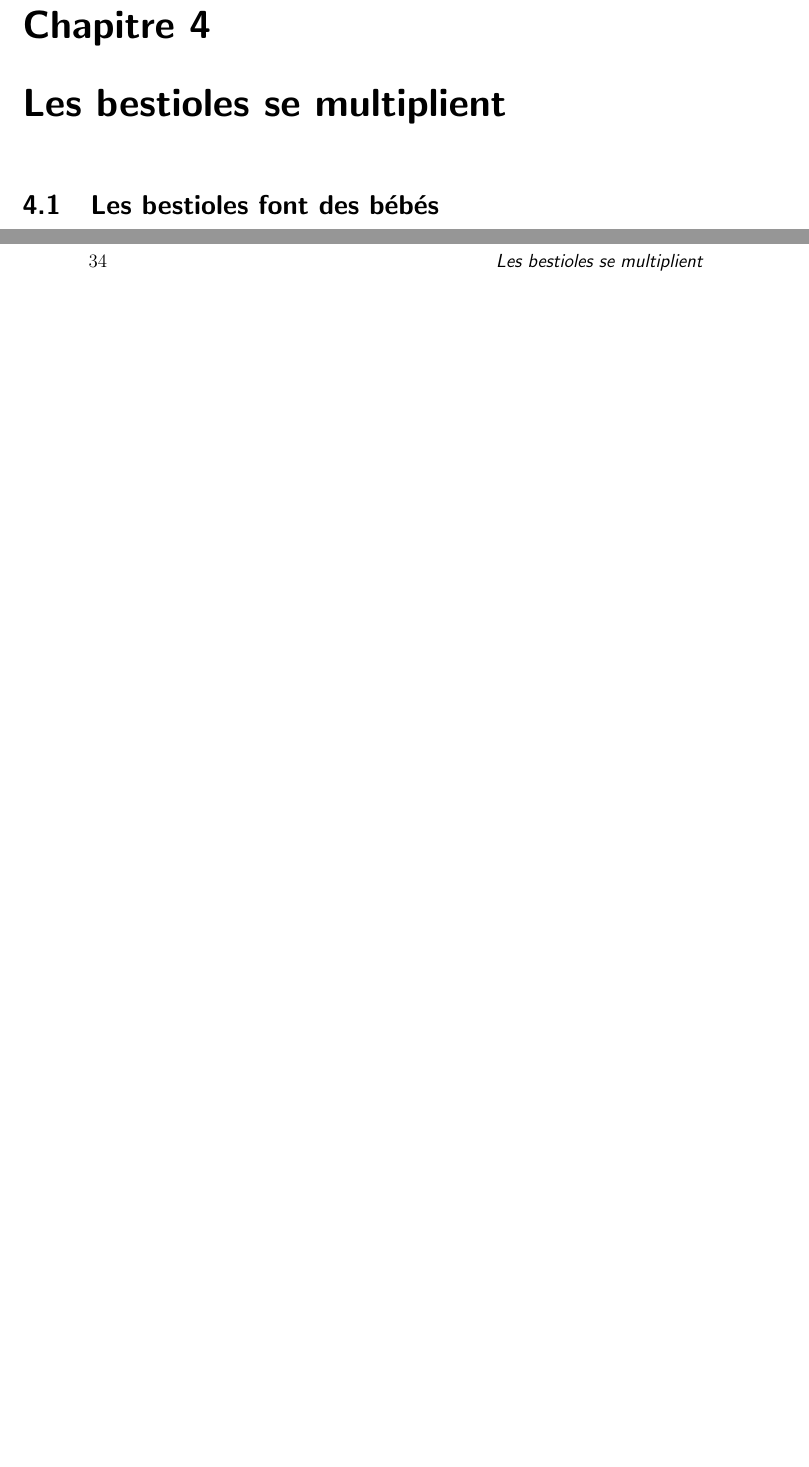
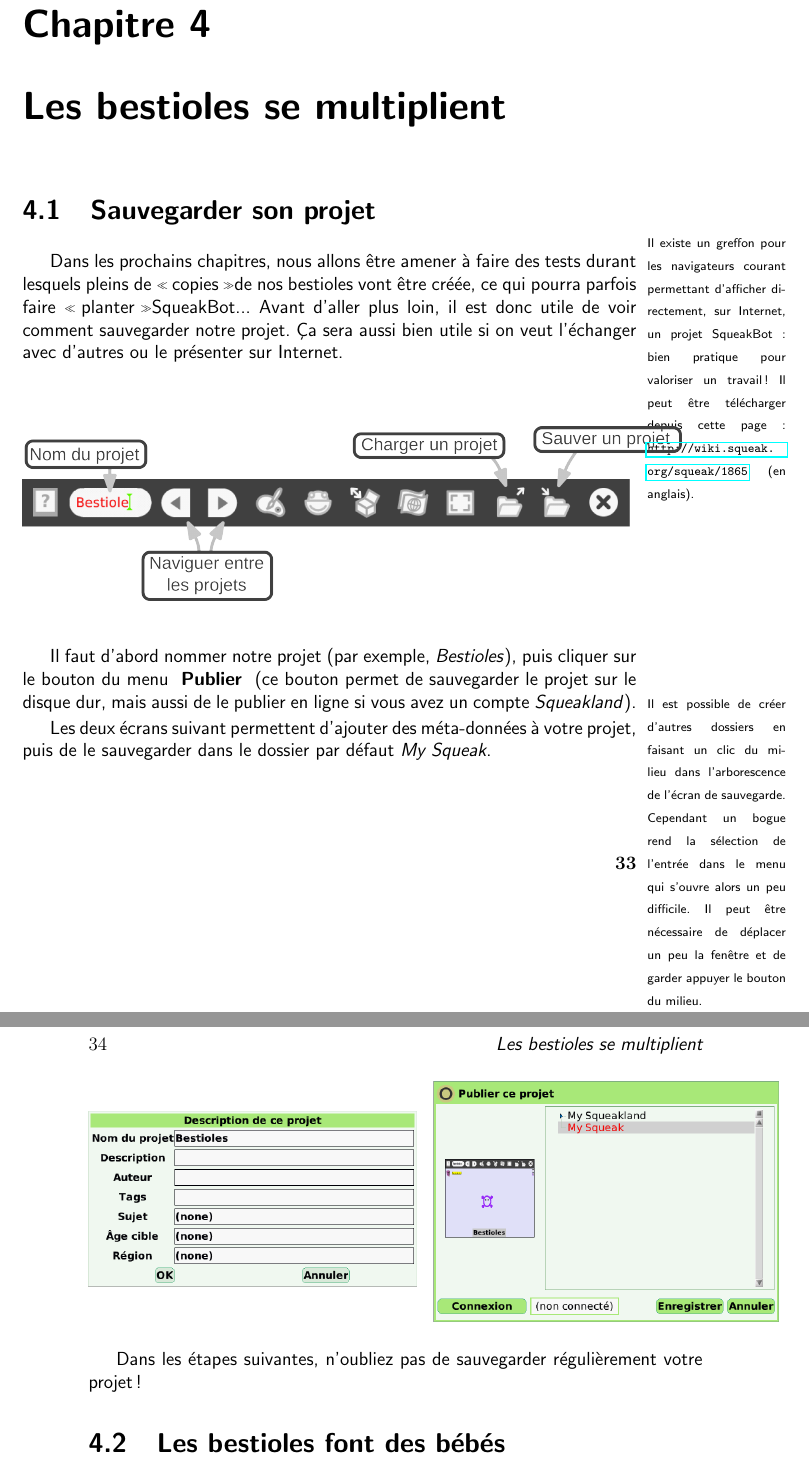
Before and after one commit to skadge/squeakbot_pas_a_pas, a LaTeX book (squeakbot_pas_a_pas.tex): two parts of pages 33 and 34 of 48, joined at a grey line, cut so that both start at the same text, the shorter picture padded with empty space. Compiled offline with pdfLaTeX.

Commit message:
Added a new chapter on 'how to save your project'. Updated subsequent screenshot to reflect the project name.

```diff
--- a/squeakbot_pas_a_pas.tex
+++ b/squeakbot_pas_a_pas.tex
@@ -525,6 +525,22 @@ Utilisons notre script \code{raz} pour faire un peu de ménage avant de passer
 %%%%%%%%%%%%%%%%%%%%%%%%%%%%%%%%%%%%%%%%%%%%%%%%%%%%%%%%%%%%%%%%%%%%%%%%%%%%%%%%%%%%%%%%%%%%%%%%%%%%%%%
 \chapter{Les bestioles se multiplient}
 
+\section{Sauvegarder son projet}
+
+\marginpar{Il existe un greffon pour les navigateurs courant permettant d'afficher directement, sur Internet, un projet \appName~: bien pratique pour valoriser un travail~! Il peut être télécharger depuis cette page~: \url{http://wiki.squeak.org/squeak/1865} (en anglais).}
+Dans les prochains chapitres, nous allons être amener à faire des tests durant lesquels pleins de \og copies \fg de nos bestioles vont être créée, ce qui pourra parfois faire \og planter \fg \appName... Avant d'aller plus loin, il est donc utile de voir comment sauvegarder notre projet. Ça sera aussi bien utile si on veut l'échanger avec d'autres ou le présenter sur Internet.
+
+\capture{46bis.png}
+
+Il faut d'abord nommer notre projet (par exemple, \textit{Bestioles}), puis cliquer sur le bouton du menu \important{Publier} (ce bouton permet de sauvegarder le projet sur le disque dur, mais aussi de le publier en ligne si vous avez un compte \textit{Squeakland}).
+
+\marginpar{Il est possible de créer d'autres dossiers en faisant un \cm dans l'arborescence de l'écran de sauvegarde. Cependant un bogue rend la sélection de l'entrée dans le menu qui s'ouvre alors un peu difficile. Il peut être nécessaire de déplacer un peu la fenêtre et de garder appuyer le bouton du milieu.}
+Les deux écrans suivant permettent d'ajouter des méta-données à votre projet, puis de le sauvegarder dans le dossier par défaut \textit{My Squeak}.
+
+\capture{47.png}
+
+Dans les étapes suivantes, n'oubliez pas de sauvegarder régulièrement votre projet !
+
 \section{Les bestioles font des bébés}
 
 L'objectif de notre projet est de simuler l'évolution d'une population de bestiole qui se reproduit, se nourrit et meure. La première étape est donc de les faire se \og reproduire \fg. Nous allons simplifier un peu ce que nous propose la nature, et des bébés bestioles apparaiteront dès que deux bestioles de couleur différente se toucheront.
```
Also changed, not shown: captures/34.png, captures/35.png, captures/38.png, captures/40.png, captures/42.png, captures/44.png, captures/46.png (added), captures/46.svg (added), captures/46bis.png (added), captures/47.png (added).
